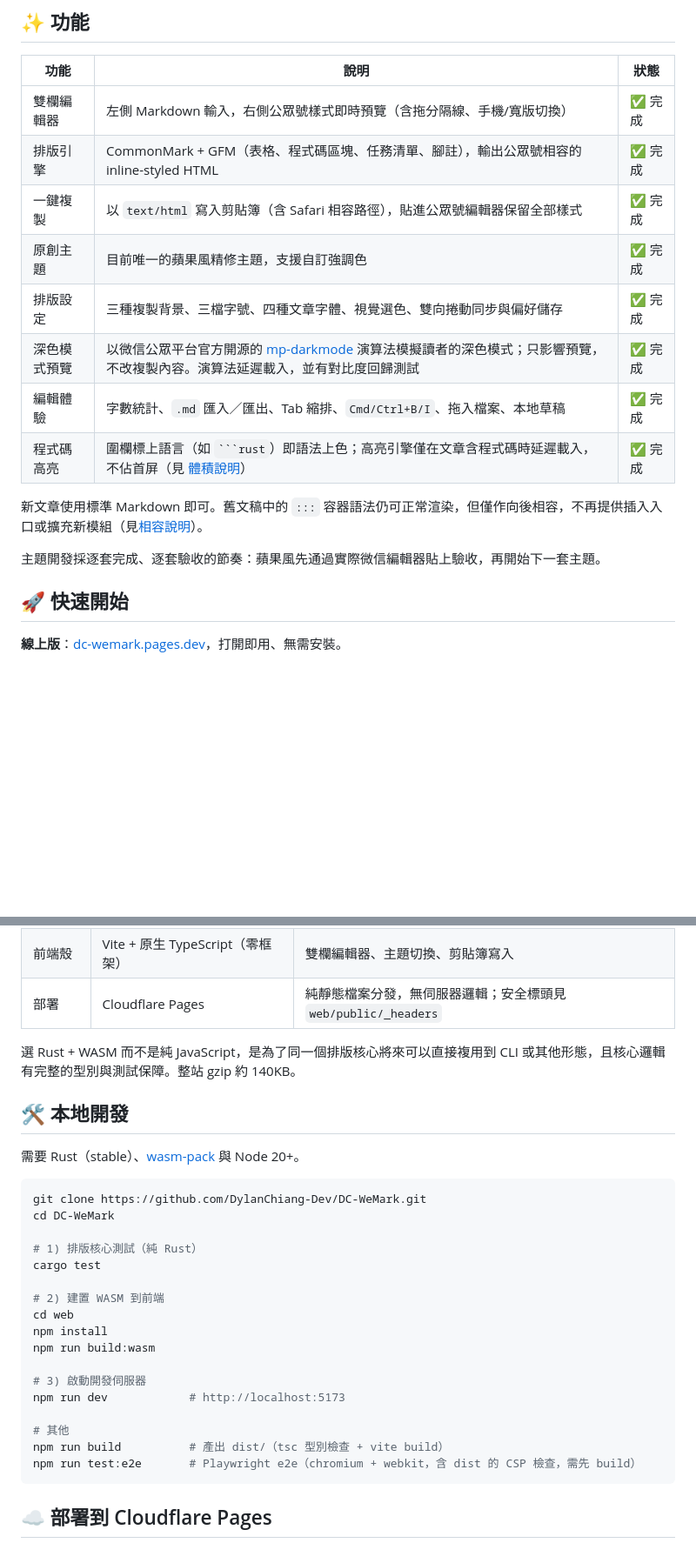
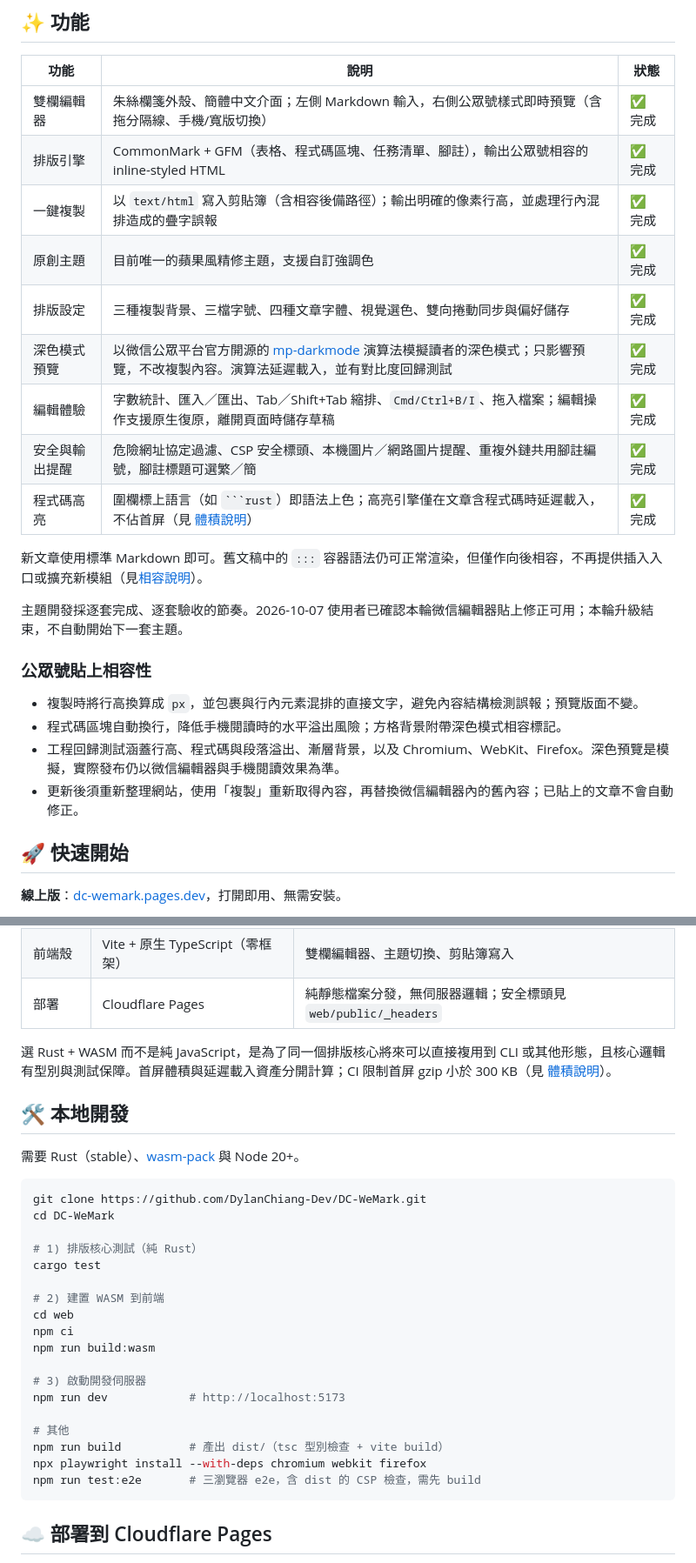
Before and after one commit to DylanChiang-Dev/DC-WeMark, a Markdown page: README.md, 2 parts joined by grey strips. Shown at 87% size. Drawn GitHub-style; blank space fills up the shorter version.

````diff
--- a/README.md
+++ b/README.md
@@ -57,18 +57,26 @@ flowchart LR
 
 | 功能 | 說明 | 狀態 |
 |---|---|---|
-| 雙欄編輯器 | 左側 Markdown 輸入，右側公眾號樣式即時預覽（含拖分隔線、手機/寬版切換） | ✅ 完成 |
+| 雙欄編輯器 | 朱絲欄箋外殼、簡體中文介面；左側 Markdown 輸入，右側公眾號樣式即時預覽（含拖分隔線、手機/寬版切換） | ✅ 完成 |
 | 排版引擎 | CommonMark + GFM（表格、程式碼區塊、任務清單、腳註），輸出公眾號相容的 inline-styled HTML | ✅ 完成 |
-| 一鍵複製 | 以 `text/html` 寫入剪貼簿（含 Safari 相容路徑），貼進公眾號編輯器保留全部樣式 | ✅ 完成 |
+| 一鍵複製 | 以 `text/html` 寫入剪貼簿（含相容後備路徑）；輸出明確的像素行高，並處理行內混排造成的疊字誤報 | ✅ 完成 |
 | 原創主題 | 目前唯一的蘋果風精修主題，支援自訂強調色 | ✅ 完成 |
 | 排版設定 | 三種複製背景、三檔字號、四種文章字體、視覺選色、雙向捲動同步與偏好儲存 | ✅ 完成 |
 | 深色模式預覽 | 以微信公眾平台官方開源的 [mp-darkmode](https://github.com/wechatjs/mp-darkmode) 演算法模擬讀者的深色模式；只影響預覽，不改複製內容。演算法延遲載入，並有對比度回歸測試 | ✅ 完成 |
-| 編輯體驗 | 字數統計、`.md` 匯入／匯出、Tab 縮排、`Cmd/Ctrl+B/I`、拖入檔案、本地草稿 | ✅ 完成 |
+| 編輯體驗 | 字數統計、匯入／匯出、Tab／Shift+Tab 縮排、`Cmd/Ctrl+B/I`、拖入檔案；編輯操作支援原生復原，離開頁面時儲存草稿 | ✅ 完成 |
+| 安全與輸出提醒 | 危險網址協定過濾、CSP 安全標頭、本機圖片／網路圖片提醒、重複外鏈共用腳註編號，腳註標題可選繁／簡 | ✅ 完成 |
 | 程式碼高亮 | 圍欄標上語言（如 ` ```rust `）即語法上色；高亮引擎僅在文章含程式碼時延遲載入，不佔首屏（見 [體積說明](docs/size-baseline.md)） | ✅ 完成 |
 
 新文章使用標準 Markdown 即可。舊文稿中的 `:::` 容器語法仍可正常渲染，但僅作向後相容，不再提供插入入口或擴充新模組（見[相容說明](docs/container-syntax.md)）。
 
-主題開發採逐套完成、逐套驗收的節奏：蘋果風先通過實際微信編輯器貼上驗收，再開始下一套主題。
+主題開發採逐套完成、逐套驗收的節奏。2026-10-07 使用者已確認本輪微信編輯器貼上修正可用；本輪升級結束，不自動開始下一套主題。
+
+### 公眾號貼上相容性
+
+- 複製時將行高換算成 `px`，並包裹與行內元素混排的直接文字，避免內容結構檢測誤報；預覽版面不變。
+- 程式碼區塊自動換行，降低手機閱讀時的水平溢出風險；方格背景附帶深色模式相容標記。
+- 工程回歸測試涵蓋行高、程式碼與段落溢出、漸層背景，以及 Chromium、WebKit、Firefox。深色預覽是模擬，實際發布仍以微信編輯器與手機閱讀效果為準。
+- 更新後須重新整理網站，使用「複製」重新取得內容，再替換微信編輯器內的舊內容；已貼上的文章不會自動修正。
 
 ## 🚀 快速開始
 
@@ -84,7 +92,7 @@ flowchart LR
 | 前端殼 | Vite + 原生 TypeScript（零框架） | 雙欄編輯器、主題切換、剪貼簿寫入 |
 | 部署 | Cloudflare Pages | 純靜態檔案分發，無伺服器邏輯；安全標頭見 `web/public/_headers` |
 
-選 Rust + WASM 而不是純 JavaScript，是為了同一個排版核心將來可以直接複用到 CLI 或其他形態，且核心邏輯有完整的型別與測試保障。整站 gzip 約 140KB。
+選 Rust + WASM 而不是純 JavaScript，是為了同一個排版核心將來可以直接複用到 CLI 或其他形態，且核心邏輯有型別與測試保障。首屏體積與延遲載入資產分開計算；CI 限制首屏 gzip 小於 300 KB（見 [體積說明](docs/size-baseline.md)）。
 
 ## 🛠️ 本地開發
 
@@ -99,7 +107,7 @@ cargo test
 
 # 2) 建置 WASM 到前端
 cd web
-npm install
+npm ci
 npm run build:wasm
 
 # 3) 啟動開發伺服器
@@ -107,7 +115,8 @@ npm run dev            # http://localhost:5173
 
 # 其他
 npm run build          # 產出 dist/（tsc 型別檢查 + vite build）
-npm run test:e2e       # Playwright e2e（chromium + webkit，含 dist 的 CSP 檢查，需先 build）
+npx playwright install --with-deps chromium webkit firefox
+npm run test:e2e       # 三瀏覽器 e2e，含 dist 的 CSP 檢查，需先 build
 ```
 
 ## ☁️ 部署到 Cloudflare Pages
````
Also changed, not shown: other parts of README.md (+4 -3 lines), README.en.md (+20 -10 lines), README.zh-CN.md (+20 -10 lines).
